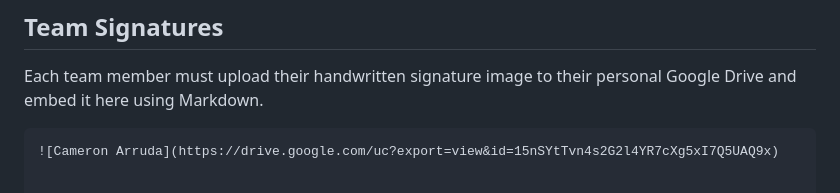
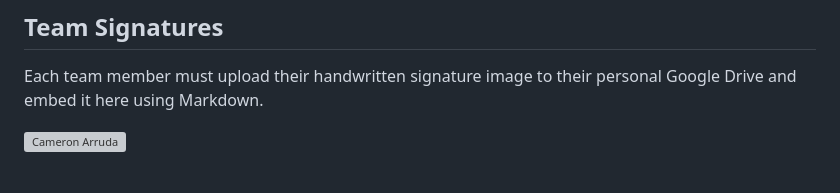
Before and after one commit to cchasea/Beacon, a Markdown page: docs/CONDUCT.md, the part around the change. GitHub-like rendering; grey boxes are pictures that could not be loaded.

````diff
--- a/docs/CONDUCT.md
+++ b/docs/CONDUCT.md
@@ -124,5 +124,4 @@ Community Impact Guidelines from [Mozilla’s CoC Enforcement Ladder][Mozilla Co
 
 Each team member must upload their handwritten signature image to their personal Google Drive and embed it here using Markdown.
 
-```markdown
 ![Cameron Arruda](https://drive.google.com/uc?export=view&id=15nSYtTvn4s2G2l4YR7cXg5xI7Q5UAQ9x)
````
